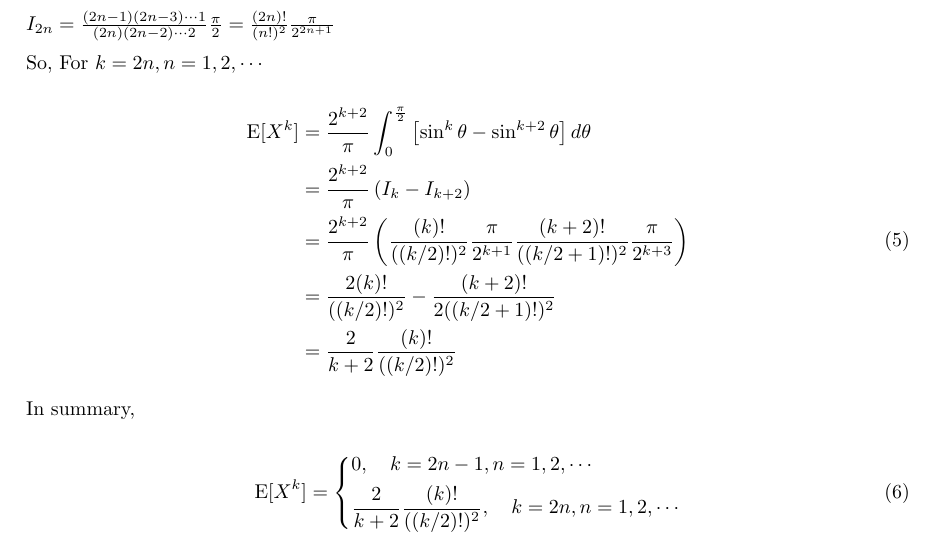
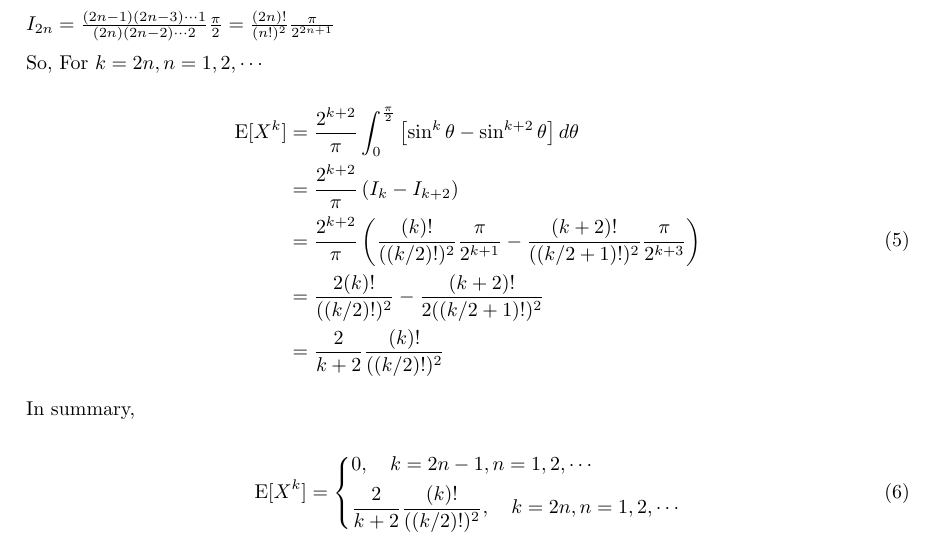
Before and after one commit to hanmochen/Probability-Theory-2020-Autumn, a LaTeX problem sheet (HW3/HW3.tex): part of page 3 of 7, cut so that both start at the same text. Compiled offline with pdfLaTeX.

Commit message:
Fix minor mistakes

```diff
--- a/HW3/HW3.tex
+++ b/HW3/HW3.tex
@@ -94,7 +94,7 @@ So, For $k=2n,n=1,2,\cdots$
     \begin{aligned}
         \operatorname{E}[X^k] & =  \frac {2^{k+2}}{\pi}\int_{0}^{\frac \pi {2}} \left[\sin^k\theta  - \sin^{k+2}\theta \right] d\theta \\
         & = \frac {2^{k+2}}{\pi} \left(I_k - I_{k+2}\right) \\
-        & = \frac {2^{k+2}}{\pi} \left( \frac {(k)!} {((k/2)!)^2 } \frac{\pi}{ 2^{k+1}} \frac {(k+2)!} {((k/2+1)!)^2 } \frac{\pi}{ 2^{k+3}} \right) \\
+        & = \frac {2^{k+2}}{\pi} \left( \frac {(k)!} {((k/2)!)^2 } \frac{\pi}{ 2^{k+1}} - \frac {(k+2)!} {((k/2+1)!)^2 } \frac{\pi}{ 2^{k+3}} \right) \\
         & = \frac {2(k)!} {((k/2)!)^2 } - \frac {(k+2)!} {2((k/2+1)!)^2 } \\
         & = \frac{2}{k+2} \frac {(k)!} {((k/2)!)^2 }
     \end{aligned}
```
Also changed, not shown: HW3/HW3.pdf, 4 other files.
